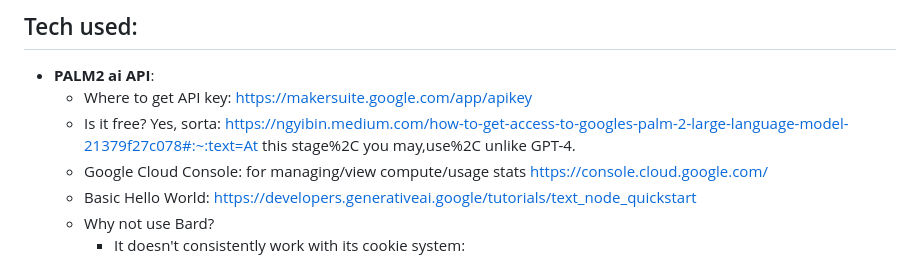
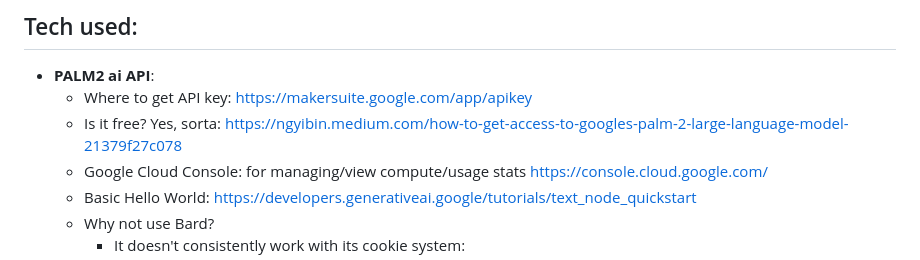
Before and after one commit to thiem-dev/ai-Recipe-assistant, a Markdown page: README.md, the part around the change. Drawn GitHub-style.

```diff
--- a/README.md
+++ b/README.md
@@ -29,7 +29,7 @@
 ## Tech used:
 - **PALM2 ai API**:
   - Where to get API key: https://makersuite.google.com/app/apikey
-  - Is it free? Yes, sorta: https://ngyibin.medium.com/how-to-get-access-to-googles-palm-2-large-language-model-21379f27c078#:~:text=At this stage%2C you may,use%2C unlike GPT-4.
+  - Is it free? Yes, sorta: https://ngyibin.medium.com/how-to-get-access-to-googles-palm-2-large-language-model-21379f27c078
   - Google Cloud Console: for managing/view compute/usage stats https://console.cloud.google.com/
   - Basic Hello World: https://developers.generativeai.google/tutorials/text_node_quickstart
   - Why not use Bard?
```
